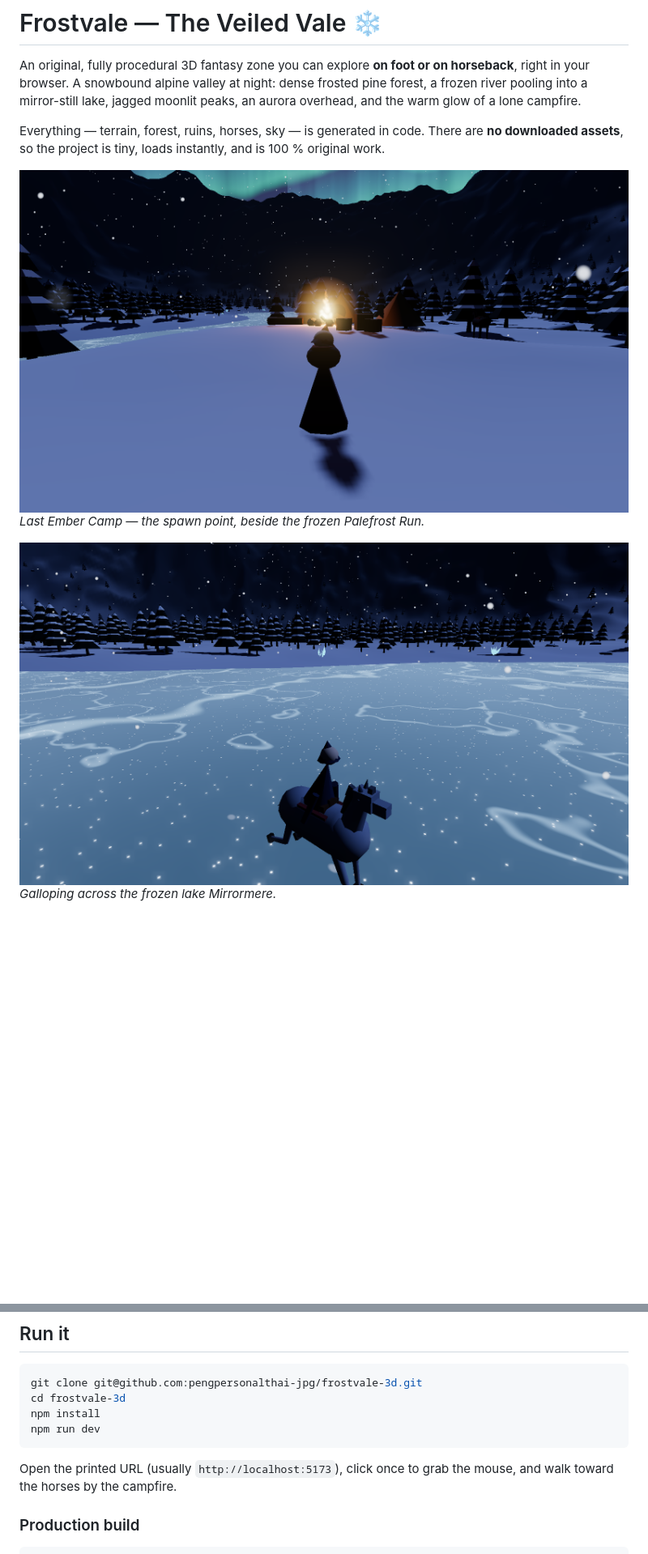
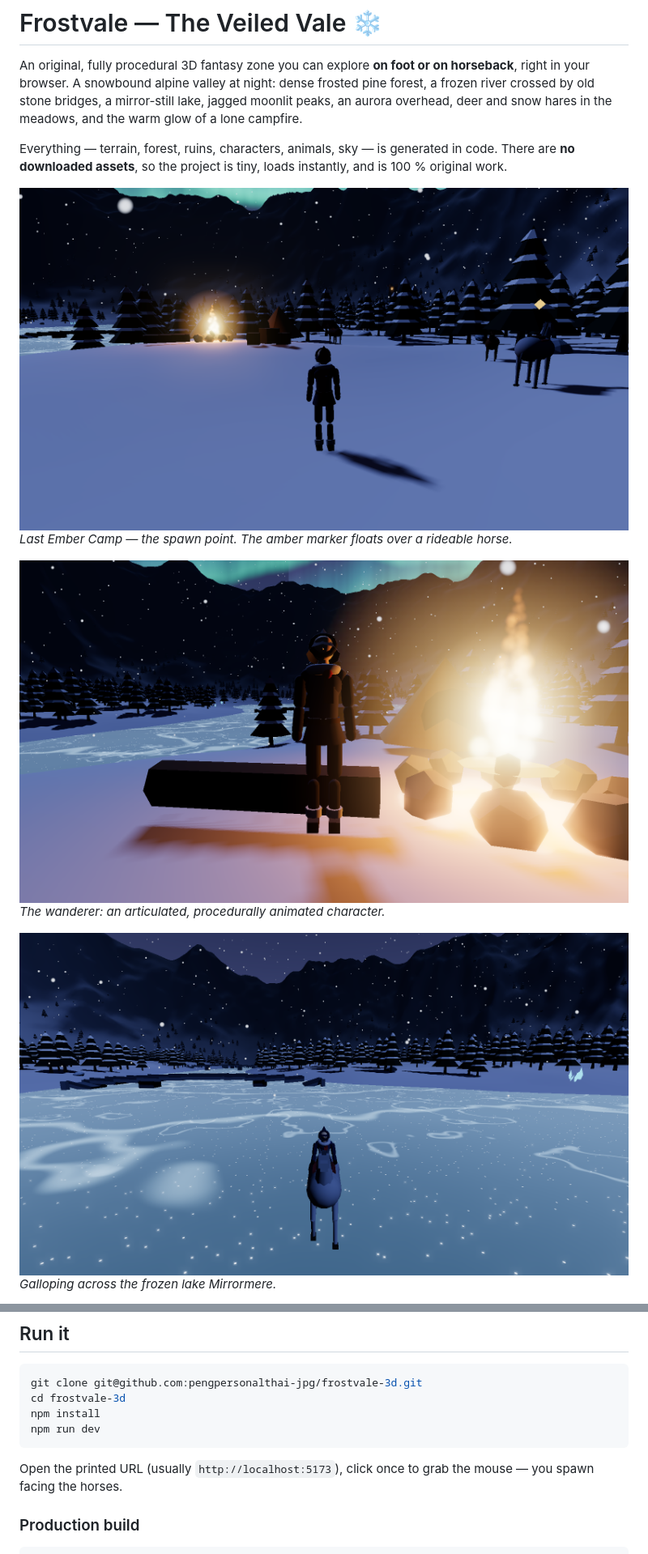
Before and after one commit to pengpersonalthai-jpg/frostvale-3d, a Markdown page: README.md, 2 parts joined by grey strips. Shown at 81% size. Rendered like a GitHub page; pictures changed too: docs/screenshot-camp.png, docs/screenshot-riding.png, docs/screenshot-wanderer.png (added); blank space fills up the shorter version.

````diff
--- a/README.md
+++ b/README.md
@@ -2,15 +2,19 @@
 
 An original, fully procedural 3D fantasy zone you can explore **on foot or on
 horseback**, right in your browser. A snowbound alpine valley at night: dense
-frosted pine forest, a frozen river pooling into a mirror-still lake, jagged
-moonlit peaks, an aurora overhead, and the warm glow of a lone campfire.
+frosted pine forest, a frozen river crossed by old stone bridges, a
+mirror-still lake, jagged moonlit peaks, an aurora overhead, deer and snow
+hares in the meadows, and the warm glow of a lone campfire.
 
-Everything — terrain, forest, ruins, horses, sky — is generated in code.
-There are **no downloaded assets**, so the project is tiny, loads instantly,
-and is 100 % original work.
+Everything — terrain, forest, ruins, characters, animals, sky — is generated
+in code. There are **no downloaded assets**, so the project is tiny, loads
+instantly, and is 100 % original work.
 
 ![Last Ember Camp at night](docs/screenshot-camp.png)
-*Last Ember Camp — the spawn point, beside the frozen Palefrost Run.*
+*Last Ember Camp — the spawn point. The amber marker floats over a rideable horse.*
+
+![The wanderer by the fire](docs/screenshot-wanderer.png)
+*The wanderer: an articulated, procedurally animated character.*
 
 ![Galloping across Mirrormere](docs/screenshot-riding.png)
 *Galloping across the frozen lake Mirrormere.*
@@ -91,7 +117,7 @@ npm run dev
 ```
 
 Open the printed URL (usually `http://localhost:5173`), click once to grab
-the mouse, and walk toward the horses by the campfire.
+the mouse — you spawn facing the horses.
 
 ### Production build
 
````
Also changed, not shown: other parts of README.md (+59 -26 lines), docs/screenshot-bridge.png (added), 11 other files.
